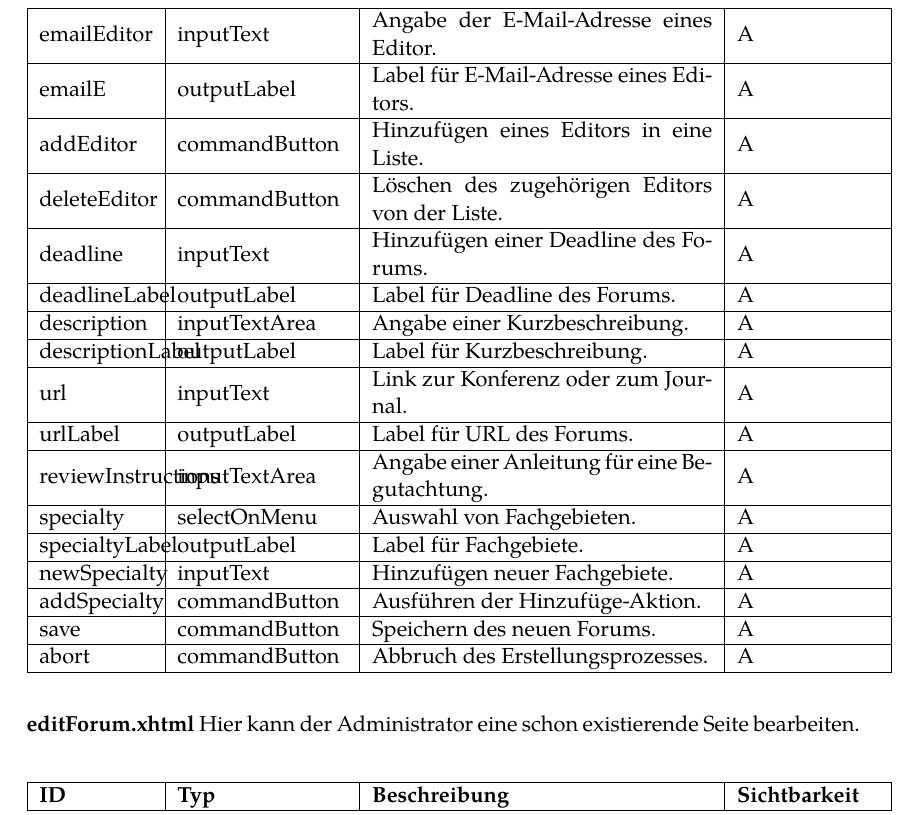
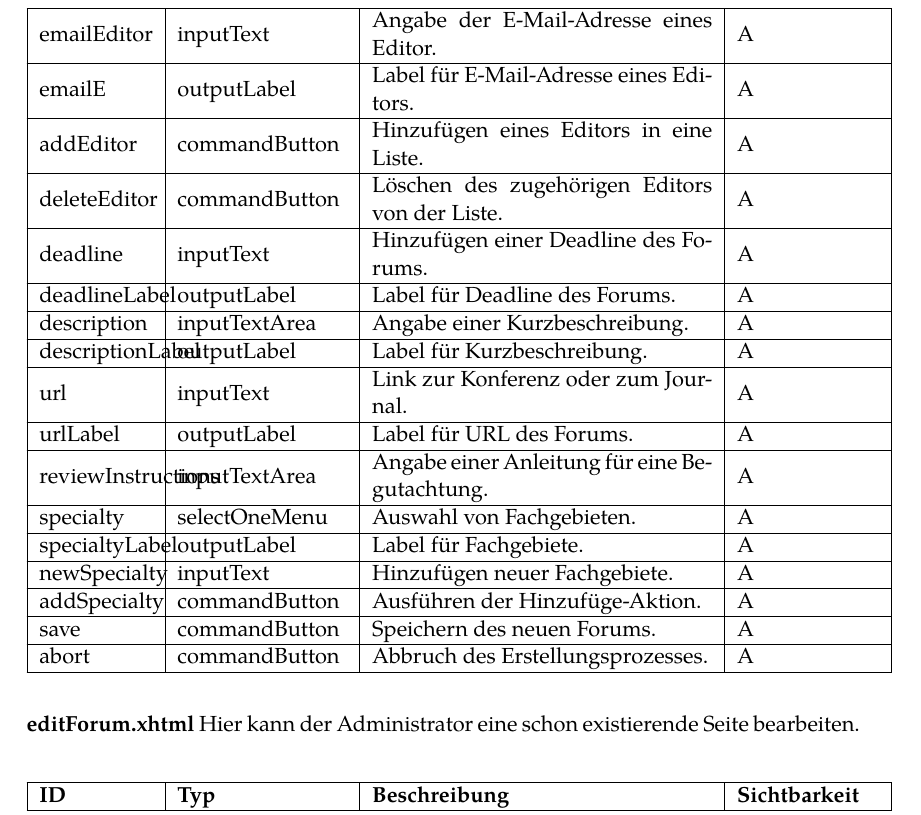
Before and after one commit to guersterst/LasEs, a LaTeX document (docs/Entwurf/Main.tex, which reads docs/Entwurf/Facelets.tex): part of page 13 of 15, cut so that both start at the same text. Compiled offline with XeLaTeX.

Commit message:
es ist nicht ON

```diff
--- a/docs/Entwurf/Facelets.tex
+++ b/docs/Entwurf/Facelets.tex
@@ -604,7 +604,7 @@ In diesem Fenster wird der Administrator angewiesen, die Änderung mit seinem Pa
 
         \fentry{reviewInstructions}{inputTextArea}{Angabe einer Anleitung für eine Begutachtung.}{A}
 
-        \fentry{specialty}{selectOnMenu}{Auswahl von Fachgebieten.}{A}
+        \fentry{specialty}{selectOneMenu}{Auswahl von Fachgebieten.}{A}
 
         \fentry{specialtyLabel}{outputLabel}{Label für Fachgebiete.}{A}
 
```
